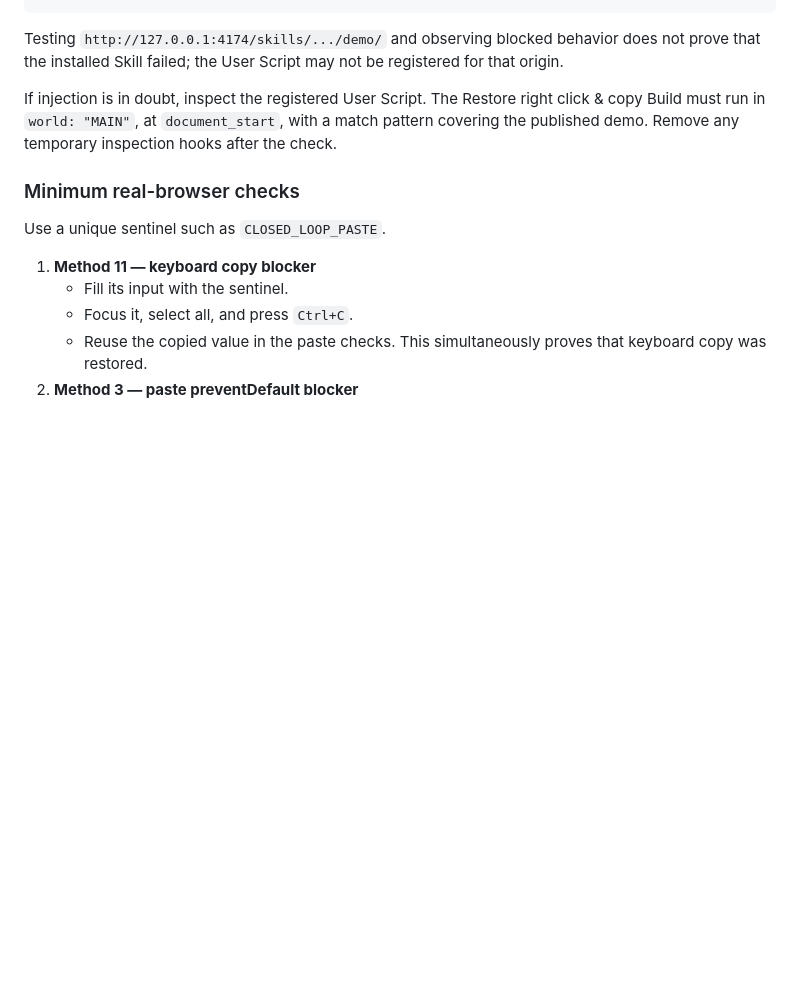
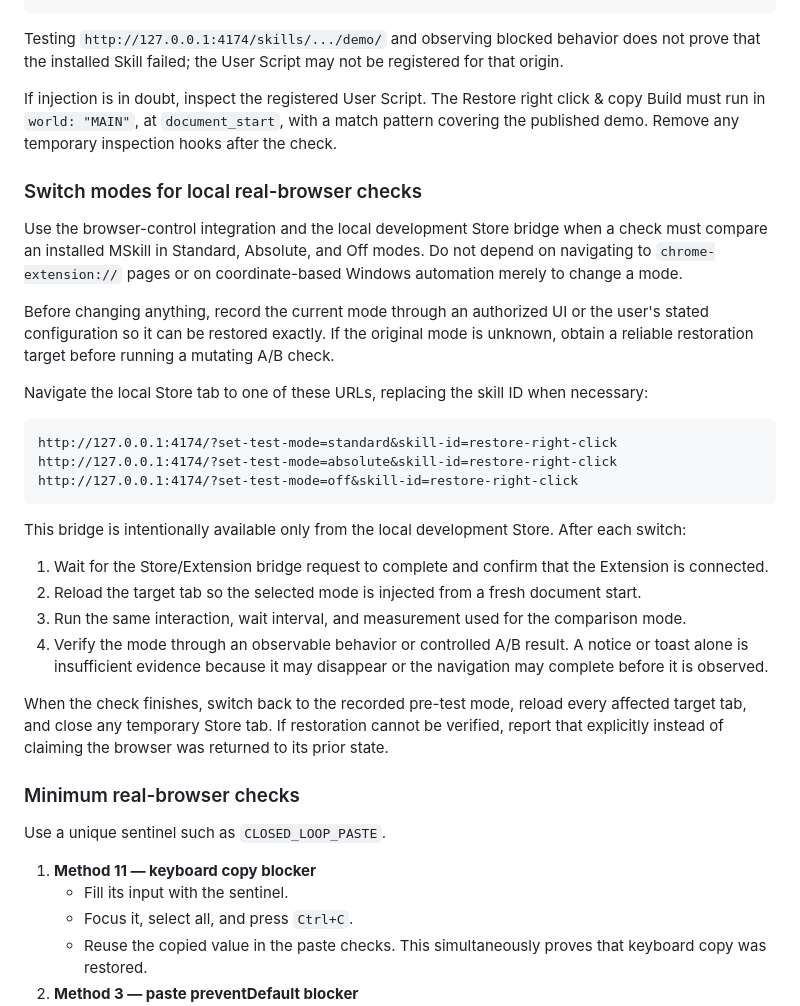
Before and after one commit to allenyllee/monkeyskill, a Markdown page: docs/closed-loop-validation.md, the part around the change. GitHub-like rendering; blank space fills up the shorter version.

Commit message:
docs: record browser mode-switch protocol

````diff
--- a/docs/closed-loop-validation.md
+++ b/docs/closed-loop-validation.md
@@ -317,6 +317,35 @@ If injection is in doubt, inspect the registered User Script. The Restore right
 Build must run in `world: "MAIN"`, at `document_start`, with a match pattern covering the
 published demo. Remove any temporary inspection hooks after the check.
 
+### Switch modes for local real-browser checks
+
+Use the browser-control integration and the local development Store bridge when a check must
+compare an installed MSkill in Standard, Absolute, and Off modes. Do not depend on navigating to
+`chrome-extension://` pages or on coordinate-based Windows automation merely to change a mode.
+
+Before changing anything, record the current mode through an authorized UI or the user's stated
+configuration so it can be restored exactly. If the original mode is unknown, obtain a reliable
+restoration target before running a mutating A/B check.
+
+Navigate the local Store tab to one of these URLs, replacing the skill ID when necessary:
+
+```text
+http://127.0.0.1:4174/?set-test-mode=standard&skill-id=restore-right-click
+http://127.0.0.1:4174/?set-test-mode=absolute&skill-id=restore-right-click
+http://127.0.0.1:4174/?set-test-mode=off&skill-id=restore-right-click
+```
+
+This bridge is intentionally available only from the local development Store. After each switch:
+
+1. Wait for the Store/Extension bridge request to complete and confirm that the Extension is connected.
+2. Reload the target tab so the selected mode is injected from a fresh document start.
+3. Run the same interaction, wait interval, and measurement used for the comparison mode.
+4. Verify the mode through an observable behavior or controlled A/B result. A notice or toast alone is insufficient evidence because it may disappear or the navigation may complete before it is observed.
+
+When the check finishes, switch back to the recorded pre-test mode, reload every affected target
+tab, and close any temporary Store tab. If restoration cannot be verified, report that explicitly
+instead of claiming the browser was returned to its prior state.
+
 ### Minimum real-browser checks
 
 Use a unique sentinel such as `CLOSED_LOOP_PASTE`.
````
Also changed, not shown: AGENTS.md (+1 -0 lines).
